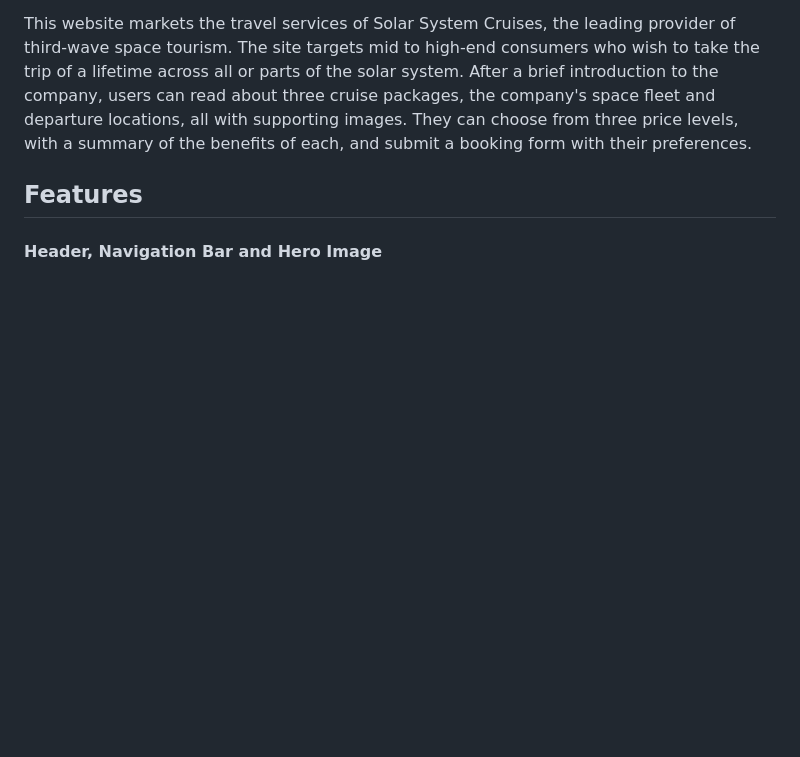
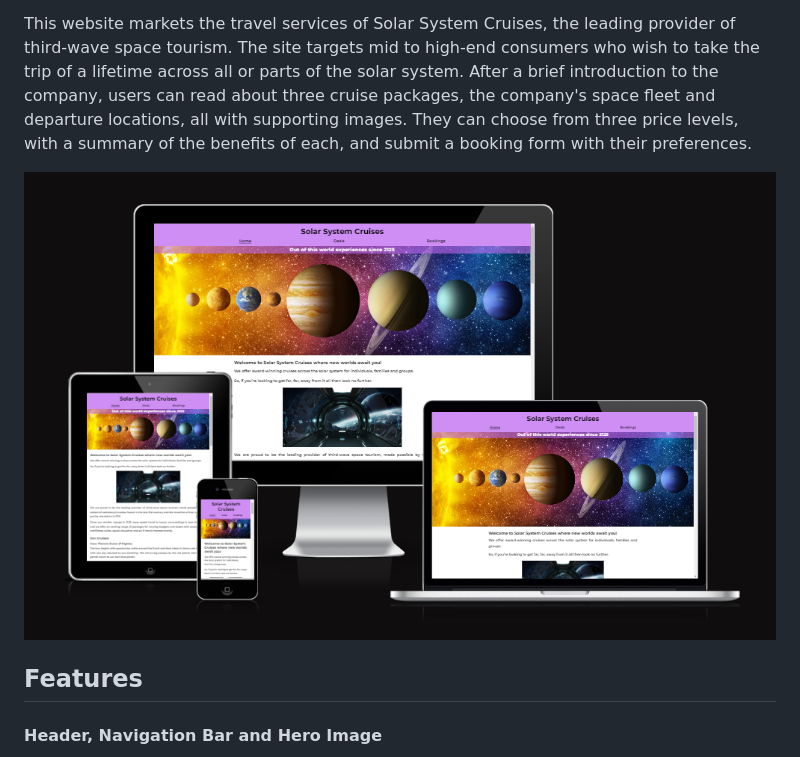
Before and after one commit to Adam-Alive/solar-system-project, a Markdown page: README.md, the part around the change. GitHub-like rendering; blank space fills up the shorter version.

Commit message:
Add image of responsive screens

```diff
--- a/README.md
+++ b/README.md
@@ -3,6 +3,8 @@
 The reader is asked to fast-forward to the year 2125 and imagine that space tourism is as commonplace as air travel and ocean cruises are today.
 
 This website markets the travel services of Solar System Cruises, the leading provider of third-wave space tourism. The site targets mid to high-end consumers who wish to take the trip of a lifetime across all or parts of the solar system. After a brief introduction to the company, users can read about three cruise packages, the company's space fleet and departure locations, all with supporting images. They can choose from three price levels, with a summary of the benefits of each, and submit a booking form with their preferences.
+
+![Responsive screens](/assets/media/screens.png)
 
 ## Features
 
```
